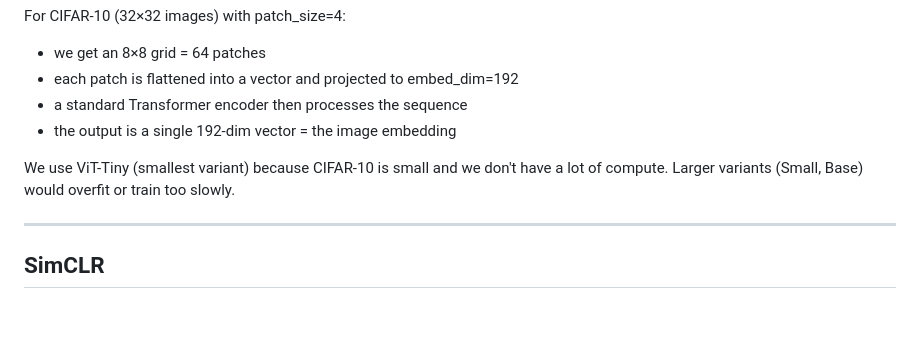
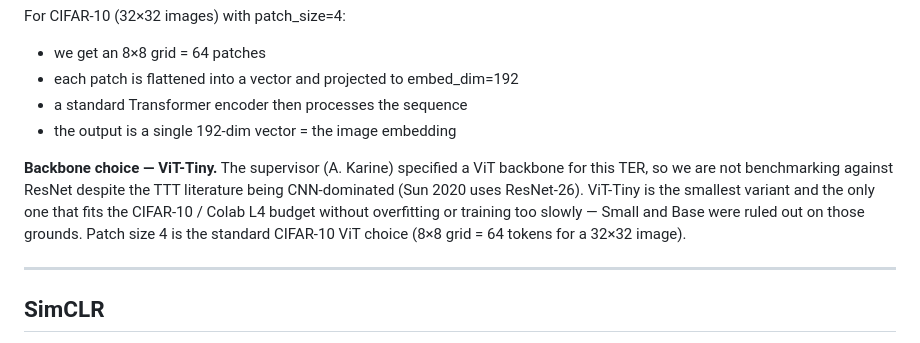
Before and after one commit to 3v3r51nc3/SelfSupervised-TTT-ImageClassification, a Markdown page: docs/notes/tech_notes.md, the part around the change. Drawn GitHub-style; blank space fills up the shorter version.

Commit message:
docs: note ViT-Tiny is supervisor-mandated (no ResNet baseline)

```diff
--- a/docs/notes/tech_notes.md
+++ b/docs/notes/tech_notes.md
@@ -12,8 +12,13 @@ For CIFAR-10 (32×32 images) with patch_size=4:
 - a standard Transformer encoder then processes the sequence
 - the output is a single 192-dim vector = the image embedding
 
-We use ViT-Tiny (smallest variant) because CIFAR-10 is small and we don't have
-a lot of compute. Larger variants (Small, Base) would overfit or train too slowly.
+**Backbone choice — ViT-Tiny.** The supervisor (A. Karine) specified a ViT
+backbone for this TER, so we are not benchmarking against ResNet despite
+the TTT literature being CNN-dominated (Sun 2020 uses ResNet-26). ViT-Tiny
+is the smallest variant and the only one that fits the CIFAR-10 / Colab L4
+budget without overfitting or training too slowly — Small and Base were
+ruled out on those grounds. Patch size 4 is the standard CIFAR-10 ViT
+choice (8×8 grid = 64 tokens for a 32×32 image).
 
 ---
 
```
